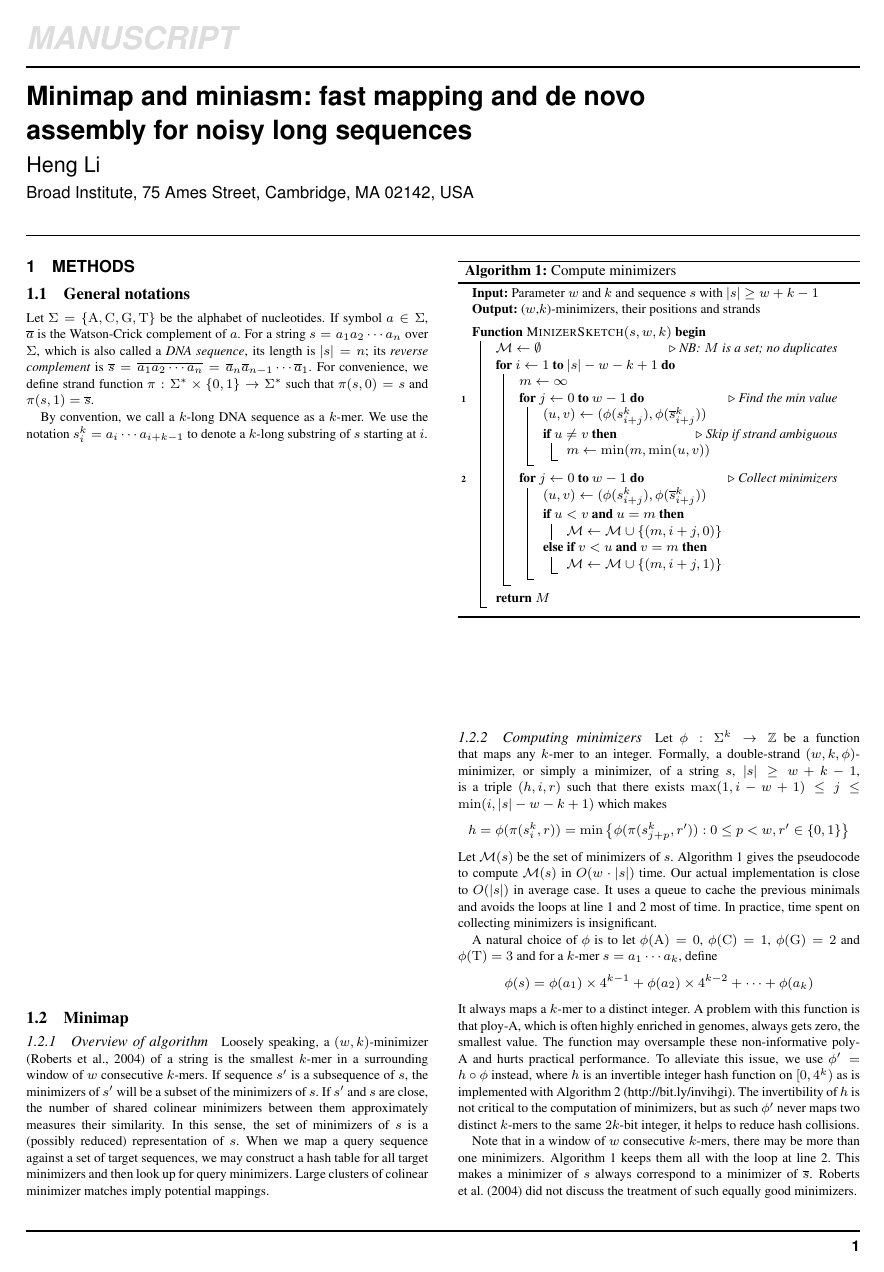
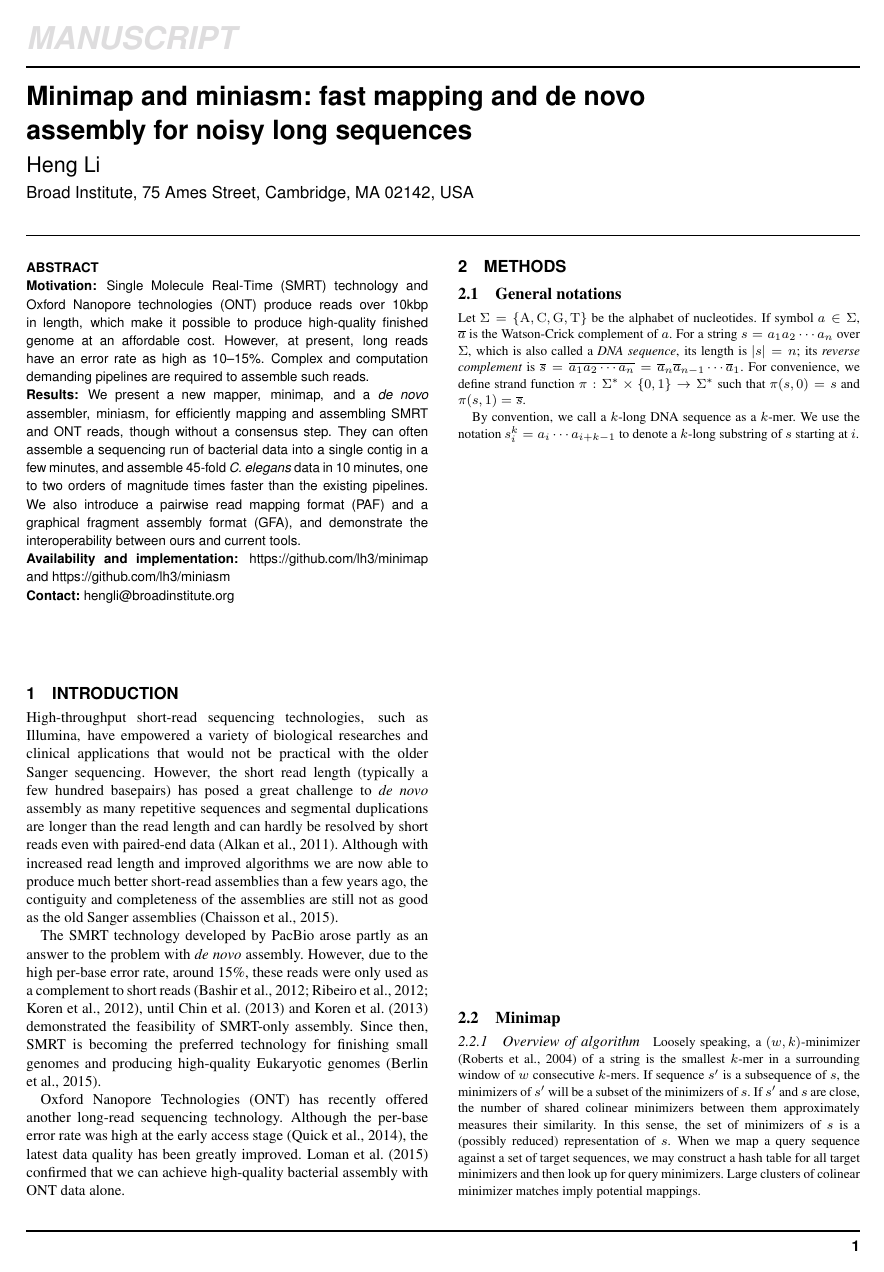
Before and after one commit to lh3/miniasm, a LaTeX paper (tex/miniasm.tex): page 1 of 5 before the commit and page 1 of 6 after it. Compiled offline with pdfLaTeX.

Commit message:
half of the introduction

```diff
--- a/tex/miniasm.tex
+++ b/tex/miniasm.tex
@@ -20,8 +19,61 @@
 \address{Broad Institute, 75 Ames Street, Cambridge, MA 02142, USA}
 \maketitle
 
+\begin{abstract}
+
+\section{Motivation:} Single Molecule Real-Time (SMRT) technology and Oxford
+Nanopore technologies (ONT) produce reads over 10kbp in length, which make it
+possible to produce high-quality finished genome at an affordable cost.
+However, at present, long reads have an error rate as high as 10--15\%.
+Complex and computation demanding pipelines are required to assemble such
+reads.
+
+\section{Results:} We present a new mapper, minimap, and a \emph{de novo}
+assembler, miniasm, for efficiently mapping and assembling SMRT and ONT reads,
+though without a consensus step. They can often assemble a sequencing run of
+bacterial data into a single contig in a few minutes, and assemble 45-fold
+\emph{C. elegans} data in 10 minutes, one to two orders of magnitude times
+faster than the existing pipelines. We also introduce a pairwise read mapping
+format (PAF) and a graphical fragment assembly format (GFA), and demonstrate
+the interoperability between ours and current tools.
+
+\section{Availability and implementation:} https://github.com/lh3/minimap and
+https://github.com/lh3/miniasm
+
+\section{Contact:} hengli@broadinstitute.org
+
+\end{abstract}
+
+\section{Introduction}
+
+High-throughput short-read sequencing technologies, such as Illumina, have
+empowered a variety of biological researches and clinical applications that
+would not be practical with the older Sanger sequencing. However, the short
+read length (typically a few hundred basepairs) has posed a great challenge to
+\emph{de novo} assembly as many repetitive sequences and segmental duplications
+are longer than the read length and can hardly be resolved by short reads even
+with paired-end data~\citep{Alkan:2011zr}. Although with increased read length
+and improved algorithms we are now able to produce much better short-read
+assemblies than a few years ago, the contiguity and completeness of the
+assemblies are still not as good as the old Sanger
+assemblies~\citep{Chaisson:2015wj}.
+
+The SMRT technology developed by PacBio arose partly as an answer to the
+problem with \emph{de novo} assembly. However, due to the high per-base error
+rate, around 15\%, these reads were only used as a complement to short
+reads~\citep{Bashir:2012gb,Ribeiro:2012bx,Koren:2012pt},
+until~\citet{Chin:2013qr} and~\citet{Koren:2013fc} demonstrated the feasibility
+of SMRT-only assembly. Since then, SMRT is becoming the preferred technology
+for finishing small genomes and producing high-quality Eukaryotic
+genomes~\citep{Berlin:2015xy}.
+
+Oxford Nanopore Technologies (ONT) has recently offered another long-read
+sequencing technology. Although the per-base error rate was high at the
+early access stage~\citep{Quick:2014uf}, the latest data quality has been
+greatly improved. \citet{Loman:2015xu} confirmed that we can achieve
+high-quality bacterial assembly with ONT data alone.
+
 \begin{methods}
-
 \section{Methods}
 
 \subsection{General notations}
```
Also changed, not shown: tex/miniasm.bib (+72 -0 lines), tex/miniasm.tex (1 more changed lines).
